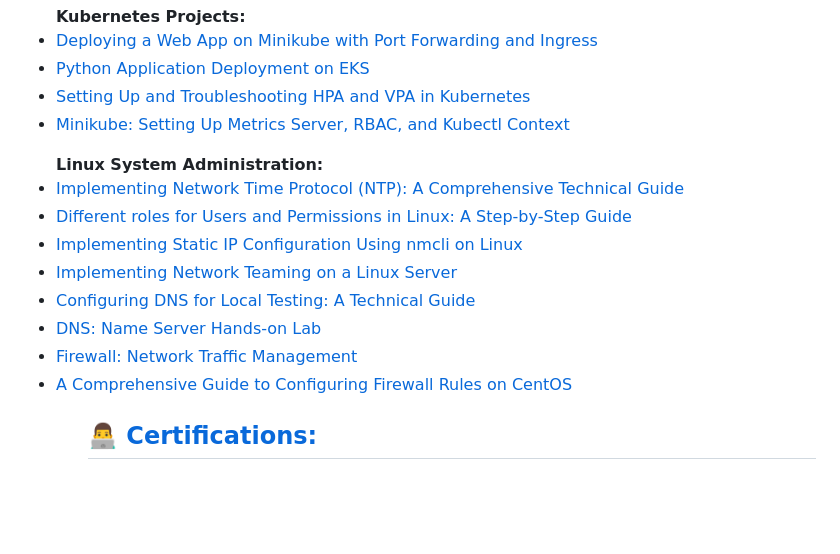
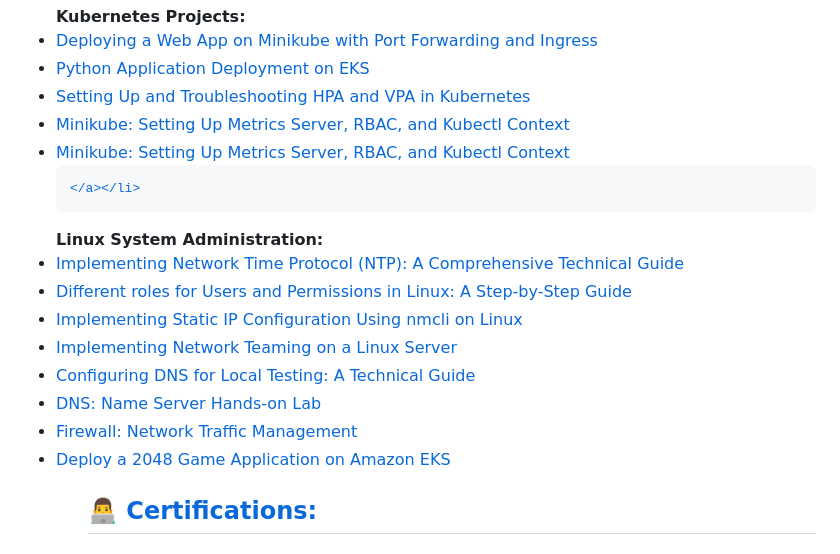
Before and after one commit to ibraheemcisse/Main-profile, a Markdown page: README.md, the part around the change. Rendered like a GitHub page; blank space fills up the shorter version.

```diff
--- a/README.md
+++ b/README.md
@@ -27,7 +27,9 @@ As an experienced Financial Trading System Support Engineer, my journey into the
     <li><a href="https://github.com/ibraheemcisse/Python-Application-Deployment-on-Amazon-Elastic-Kubernetes-Service-EKS-/blob/master/README.md">Python Application Deployment on EKS
     <li><a href="https://medium.com/@info_37956/setting-up-and-troubleshooting-hpa-and-vpa-in-kubernetes-593aac3ddb9f">Setting Up and Troubleshooting HPA and VPA in Kubernetes
     <li><a href="https://medium.com/@info_37956/minikube-setting-up-metrics-server-rbac-and-kubectl-context-2ea89ec6d07f">Minikube: Setting Up Metrics Server, RBAC, and Kubectl Context
-</a></li>
+    <li><a href="https://medium.com/@info_37956/minikube-setting-up-metrics-server-rbac-and-kubectl-context-2ea89ec6d07f">Minikube: Setting Up Metrics Server, RBAC, and Kubectl Context
+
+    </a></li>
 </ul>
 <ul>
 <b>Linux System Administration:</b>
@@ -38,7 +40,8 @@ As an experienced Financial Trading System Support Engineer, my journey into the
     <li><a href="https://medium.com/@info_37956/configuring-dns-for-local-testing-a-technical-guide-48d3758925a8">Configuring DNS for Local Testing: A Technical Guide
     <li><a href="https://medium.com/@info_37956/dns-name-server-hands-on-lab-ac23497af84a">DNS: Name Server Hands-on Lab
     <li><a href="https://medium.com/@info_37956/firewall-traffic-management-e0616bc0b344">Firewall: Network Traffic Management
-    <li><a href="https://medium.com/@info_37956/a-comprehensive-guide-to-configuring-firewall-rules-on-centos-92b25138e9b5">A Comprehensive Guide to Configuring Firewall Rules on CentOS
+    <li><a href="https://github.com/ibraheemcisse/EKS-Automode-game-deployment">Deploy a 2048 Game Application on Amazon EKS
+
 
 
 
```
